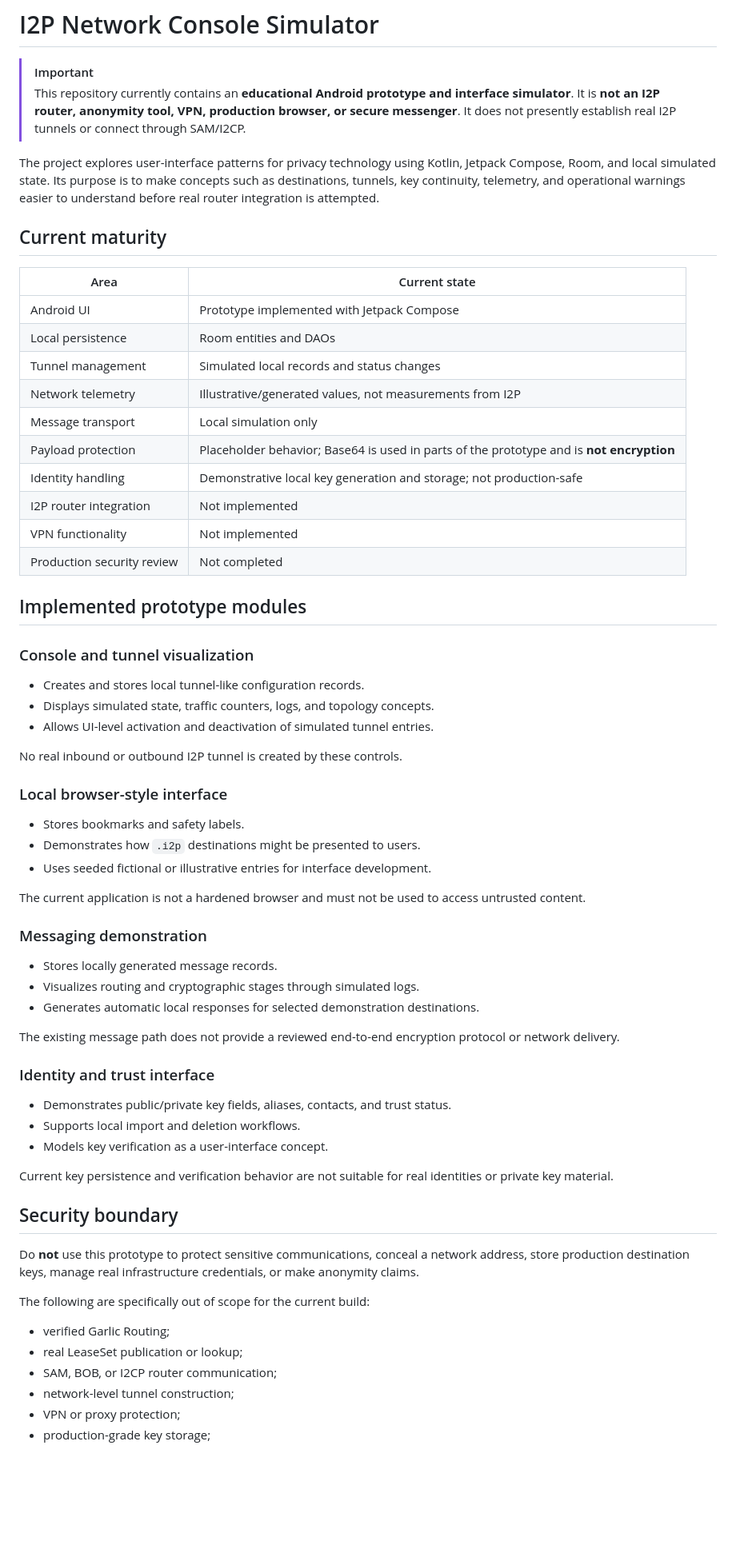
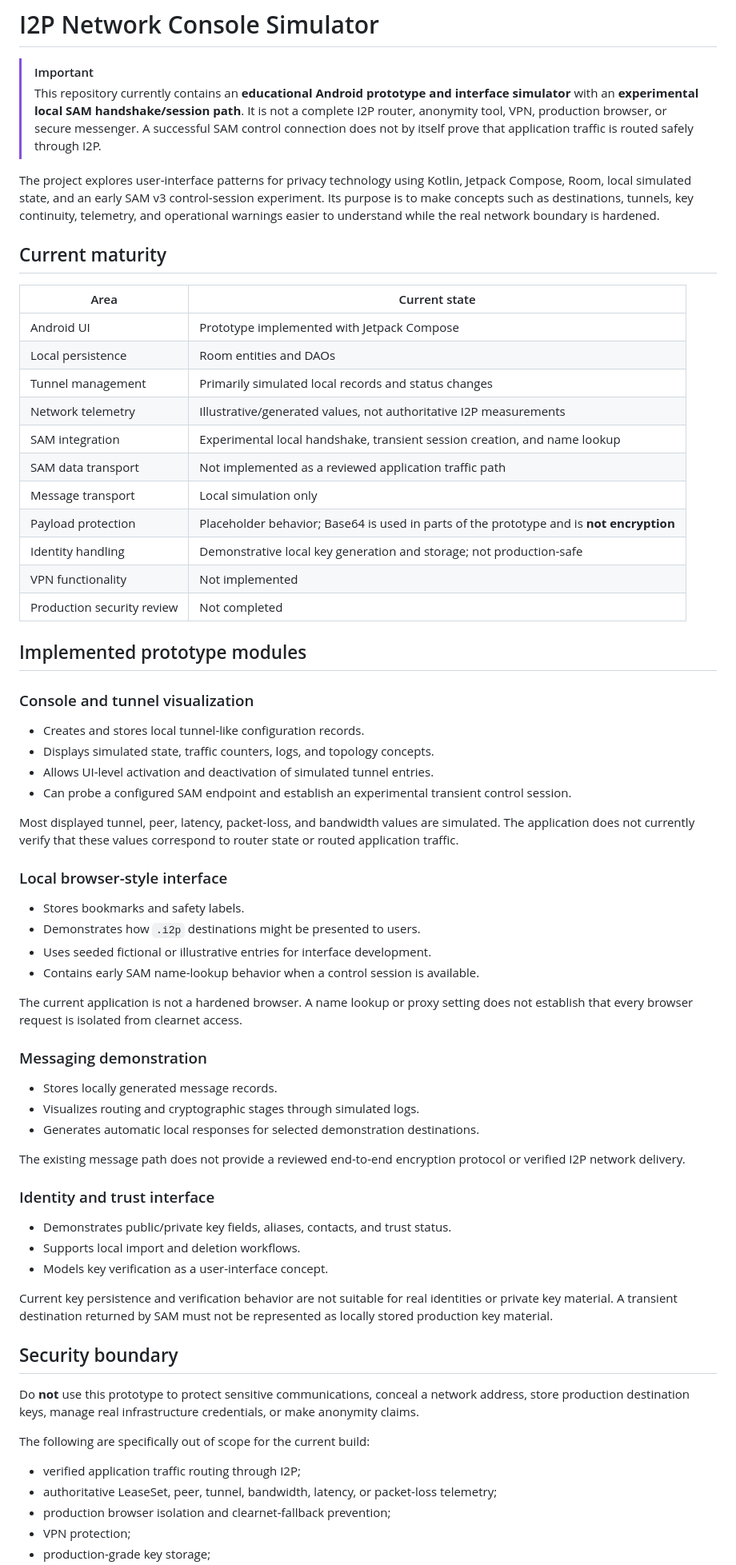
Before and after one commit to knoksen/I2P_knoks, a Markdown page: README.md, the part around one of its changes. Shown at 80% size. GitHub-like rendering; blank space fills up the shorter version.

Commit message:
docs: document experimental SAM boundary accurately

```diff
--- a/README.md
+++ b/README.md
@@ -1,9 +1,9 @@
 # I2P Network Console Simulator
 
 > [!IMPORTANT]
-> This repository currently contains an **educational Android prototype and interface simulator**. It is **not an I2P router, anonymity tool, VPN, production browser, or secure messenger**. It does not presently establish real I2P tunnels or connect through SAM/I2CP.
+> This repository currently contains an **educational Android prototype and interface simulator** with an **experimental local SAM handshake/session path**. It is not a complete I2P router, anonymity tool, VPN, production browser, or secure messenger. A successful SAM control connection does not by itself prove that application traffic is routed safely through I2P.
 
-The project explores user-interface patterns for privacy technology using Kotlin, Jetpack Compose, Room, and local simulated state. Its purpose is to make concepts such as destinations, tunnels, key continuity, telemetry, and operational warnings easier to understand before real router integration is attempted.
+The project explores user-interface patterns for privacy technology using Kotlin, Jetpack Compose, Room, local simulated state, and an early SAM v3 control-session experiment. Its purpose is to make concepts such as destinations, tunnels, key continuity, telemetry, and operational warnings easier to understand while the real network boundary is hardened.
 
 ## Current maturity
 
@@ -11,12 +11,13 @@ The project explores user-interface patterns for privacy technology using Kotlin
 |---|---|
 | Android UI | Prototype implemented with Jetpack Compose |
 | Local persistence | Room entities and DAOs |
-| Tunnel management | Simulated local records and status changes |
-| Network telemetry | Illustrative/generated values, not measurements from I2P |
+| Tunnel management | Primarily simulated local records and status changes |
+| Network telemetry | Illustrative/generated values, not authoritative I2P measurements |
+| SAM integration | Experimental local handshake, transient session creation, and name lookup |
+| SAM data transport | Not implemented as a reviewed application traffic path |
 | Message transport | Local simulation only |
 | Payload protection | Placeholder behavior; Base64 is used in parts of the prototype and is **not encryption** |
 | Identity handling | Demonstrative local key generation and storage; not production-safe |
-| I2P router integration | Not implemented |
 | VPN functionality | Not implemented |
 | Production security review | Not completed |
 
@@ -27,16 +28,18 @@ The project explores user-interface patterns for privacy technology using Kotlin
 - Creates and stores local tunnel-like configuration records.
 - Displays simulated state, traffic counters, logs, and topology concepts.
 - Allows UI-level activation and deactivation of simulated tunnel entries.
+- Can probe a configured SAM endpoint and establish an experimental transient control session.
 
-No real inbound or outbound I2P tunnel is created by these controls.
+Most displayed tunnel, peer, latency, packet-loss, and bandwidth values are simulated. The application does not currently verify that these values correspond to router state or routed application traffic.
 
 ### Local browser-style interface
 
 - Stores bookmarks and safety labels.
 - Demonstrates how `.i2p` destinations might be presented to users.
 - Uses seeded fictional or illustrative entries for interface development.
+- Contains early SAM name-lookup behavior when a control session is available.
 
-The current application is not a hardened browser and must not be used to access untrusted content.
+The current application is not a hardened browser. A name lookup or proxy setting does not establish that every browser request is isolated from clearnet access.
 
 ### Messaging demonstration
 
@@ -44,7 +47,7 @@ The current application is not a hardened browser and must not be used to access
 - Visualizes routing and cryptographic stages through simulated logs.
 - Generates automatic local responses for selected demonstration destinations.
 
-The existing message path does not provide a reviewed end-to-end encryption protocol or network delivery.
+The existing message path does not provide a reviewed end-to-end encryption protocol or verified I2P network delivery.
 
 ### Identity and trust interface
 
@@ -52,7 +55,7 @@ The existing message path does not provide a reviewed end-to-end encryption prot
 - Supports local import and deletion workflows.
 - Models key verification as a user-interface concept.
 
-Current key persistence and verification behavior are not suitable for real identities or private key material.
+Current key persistence and verification behavior are not suitable for real identities or private key material. A transient destination returned by SAM must not be represented as locally stored production key material.
 
 ## Security boundary
 
@@ -60,9 +63,8 @@ Do **not** use this prototype to protect sensitive communications, conceal a net
 
 The following are specifically out of scope for the current build:
 
-- verified Garlic Routing;
-- real LeaseSet publication or lookup;
-- SAM, BOB, or I2CP router communication;
-- network-level tunnel construction;
-- VPN or proxy protection;
+- verified application traffic routing through I2P;
+- authoritative LeaseSet, peer, tunnel, bandwidth, latency, or packet-loss telemetry;
+- production browser isolation and clearnet-fallback prevention;
+- VPN protection;
 - production-grade key storage;
```
Also changed, not shown: other parts of README.md (+30 -17 lines).
